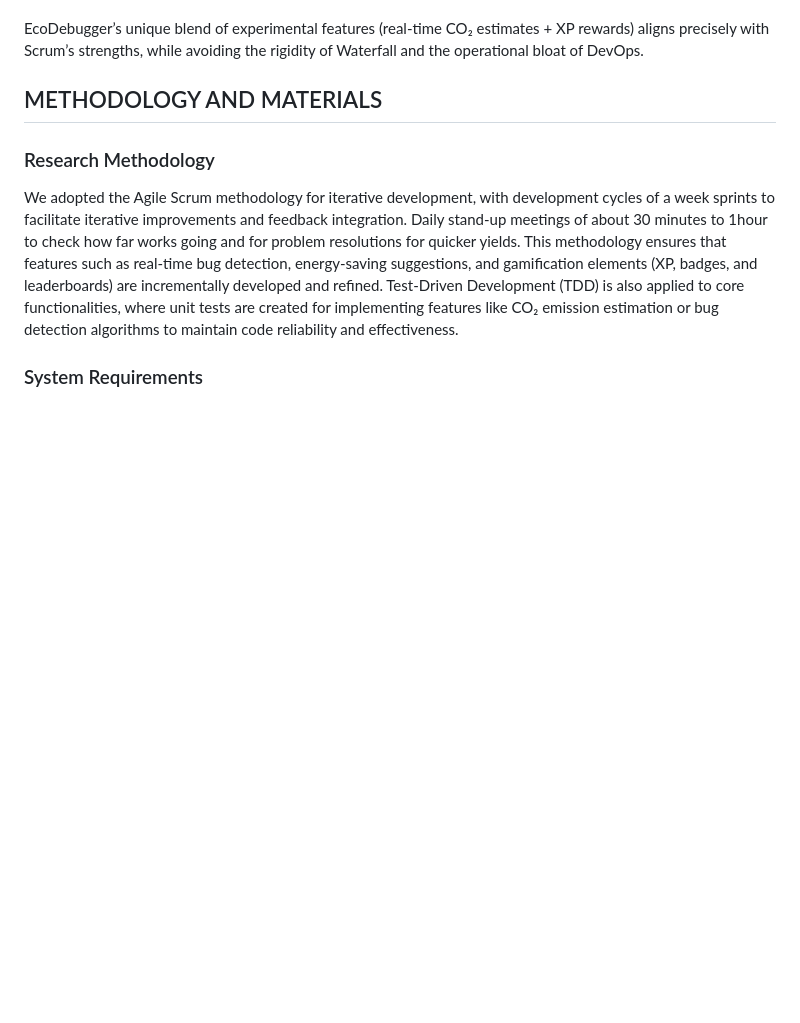
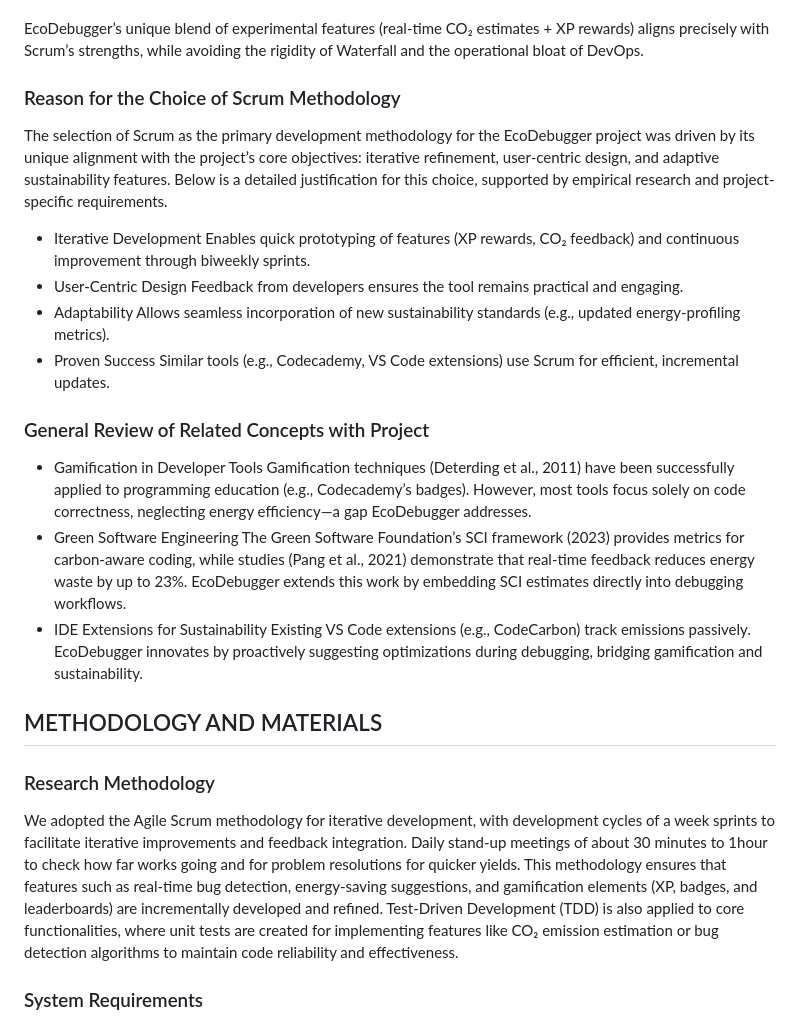
Before and after one commit to Phineas-bot/Ecodebugger-bot-repo, a Markdown page: README.md, the part around the change. Drawn GitHub-style; blank space fills up the shorter version.

```diff
--- a/README.md
+++ b/README.md
@@ -42,6 +42,25 @@ Comparative studies (Hoda et al., 2012; Dybå and Dingsøyr, 2008) conclude that
 - Moderate team sizes (e.g., 3–5 developers).
 
 EcoDebugger’s unique blend of experimental features (real-time CO₂ estimates + XP rewards) aligns precisely with Scrum’s strengths, while avoiding the rigidity of Waterfall and the operational bloat of DevOps.
+### Reason for the Choice of Scrum Methodology
+The selection of Scrum as the primary development methodology for the EcoDebugger project was driven by its unique alignment with the project’s core objectives: iterative refinement, user-centric design, and adaptive sustainability features. Below is a detailed justification for this choice, supported by empirical research and project-specific requirements.
+- Iterative Development
+Enables quick prototyping of features (XP rewards, CO₂ feedback) and continuous improvement through biweekly sprints.
+- User-Centric Design
+Feedback from developers ensures the tool remains practical and engaging.
+- Adaptability
+Allows seamless incorporation of new sustainability standards (e.g., updated energy-profiling metrics).
+- Proven Success
+Similar tools (e.g., Codecademy, VS Code extensions) use Scrum for efficient, incremental updates.
+
+### General Review of Related Concepts with Project
+- Gamification in Developer Tools
+Gamification techniques (Deterding et al., 2011) have been successfully applied to programming education (e.g., Codecademy’s badges). However, most tools focus solely on code correctness, neglecting energy efficiency—a gap EcoDebugger addresses.
+- Green Software Engineering
+The Green Software Foundation’s SCI framework (2023) provides metrics for carbon-aware coding, while studies (Pang et al., 2021) demonstrate that real-time feedback reduces energy waste by up to 23%. EcoDebugger extends this work by embedding SCI estimates directly into debugging workflows.
+- IDE Extensions for Sustainability
+Existing VS Code extensions (e.g., CodeCarbon) track emissions passively. EcoDebugger innovates by proactively suggesting optimizations during debugging, bridging gamification and sustainability.
+
 
 ## METHODOLOGY AND MATERIALS
 
```
